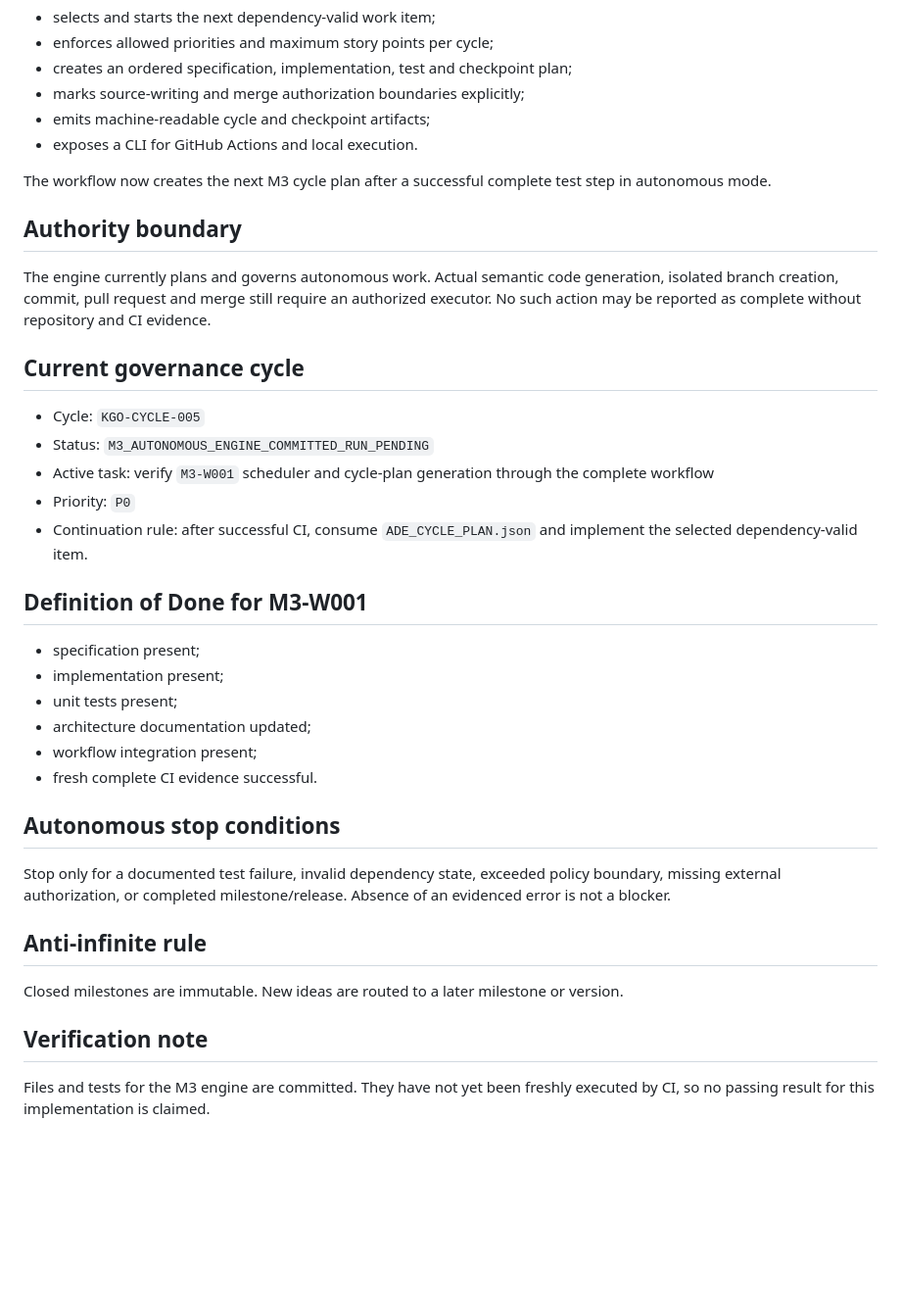
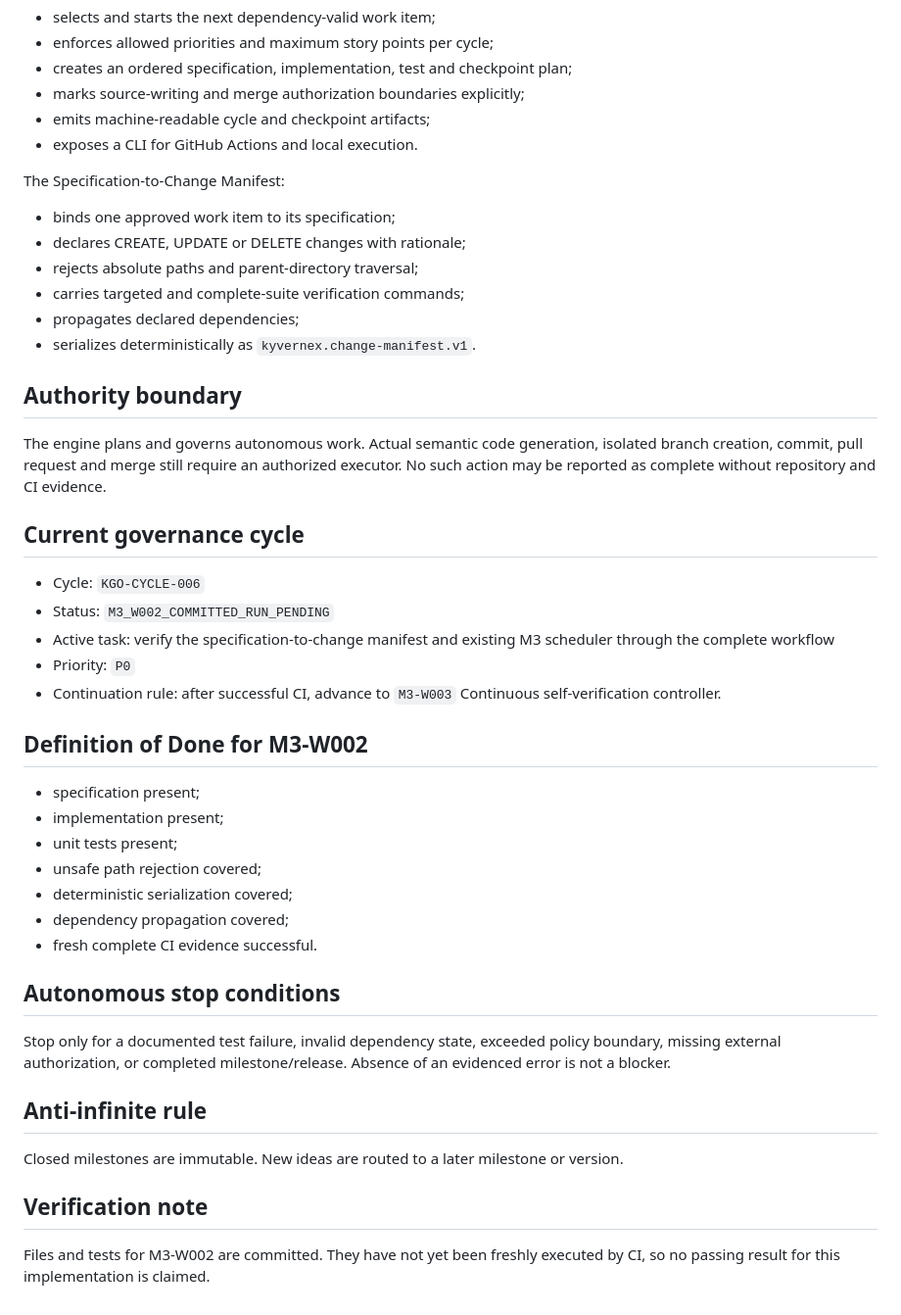
Before and after one commit to benleva/KYVERNEX, a Markdown page: PROJECT_STATUS.md, the part around one of its changes. Shown at 98% size. Rendered like a GitHub page; blank space fills up the shorter version.

Commit message:
docs(status): advance M3 to change manifest verification

```diff
--- a/PROJECT_STATUS.md
+++ b/PROJECT_STATUS.md
@@ -44,24 +46,31 @@ The Autonomous Development Engine:
 - emits machine-readable cycle and checkpoint artifacts;
 - exposes a CLI for GitHub Actions and local execution.
 
-The workflow now creates the next M3 cycle plan after a successful complete test step in autonomous mode.
+The Specification-to-Change Manifest:
+- binds one approved work item to its specification;
+- declares CREATE, UPDATE or DELETE changes with rationale;
+- rejects absolute paths and parent-directory traversal;
+- carries targeted and complete-suite verification commands;
+- propagates declared dependencies;
+- serializes deterministically as `kyvernex.change-manifest.v1`.
 
 ## Authority boundary
-The engine currently plans and governs autonomous work. Actual semantic code generation, isolated branch creation, commit, pull request and merge still require an authorized executor. No such action may be reported as complete without repository and CI evidence.
+The engine plans and governs autonomous work. Actual semantic code generation, isolated branch creation, commit, pull request and merge still require an authorized executor. No such action may be reported as complete without repository and CI evidence.
 
 ## Current governance cycle
-- Cycle: `KGO-CYCLE-005`
-- Status: `M3_AUTONOMOUS_ENGINE_COMMITTED_RUN_PENDING`
-- Active task: verify `M3-W001` scheduler and cycle-plan generation through the complete workflow
+- Cycle: `KGO-CYCLE-006`
+- Status: `M3_W002_COMMITTED_RUN_PENDING`
+- Active task: verify the specification-to-change manifest and existing M3 scheduler through the complete workflow
 - Priority: `P0`
-- Continuation rule: after successful CI, consume `ADE_CYCLE_PLAN.json` and implement the selected dependency-valid item.
+- Continuation rule: after successful CI, advance to `M3-W003` Continuous self-verification controller.
 
-## Definition of Done for M3-W001
+## Definition of Done for M3-W002
 - specification present;
 - implementation present;
 - unit tests present;
-- architecture documentation updated;
-- workflow integration present;
+- unsafe path rejection covered;
+- deterministic serialization covered;
+- dependency propagation covered;
 - fresh complete CI evidence successful.
 
 ## Autonomous stop conditions
@@ -71,4 +80,4 @@ Stop only for a documented test failure, invalid dependency state, exceeded poli
 Closed milestones are immutable. New ideas are routed to a later milestone or version.
 
 ## Verification note
-Files and tests for the M3 engine are committed. They have not yet been freshly executed by CI, so no passing result for this implementation is claimed.
+Files and tests for M3-W002 are committed. They have not yet been freshly executed by CI, so no passing result for this implementation is claimed.
```
Also changed, not shown: other parts of PROJECT_STATUS.md (+4 -2 lines).
